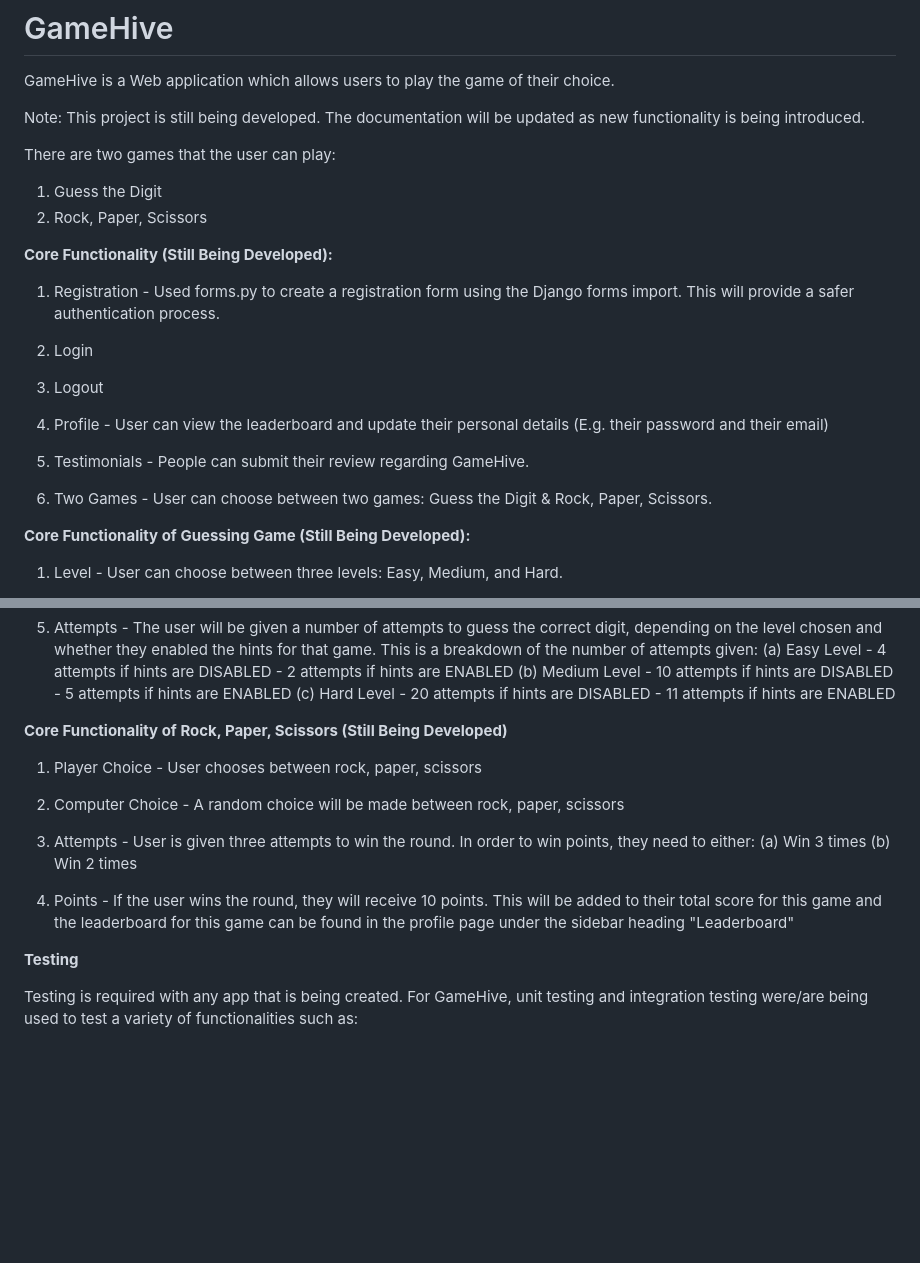
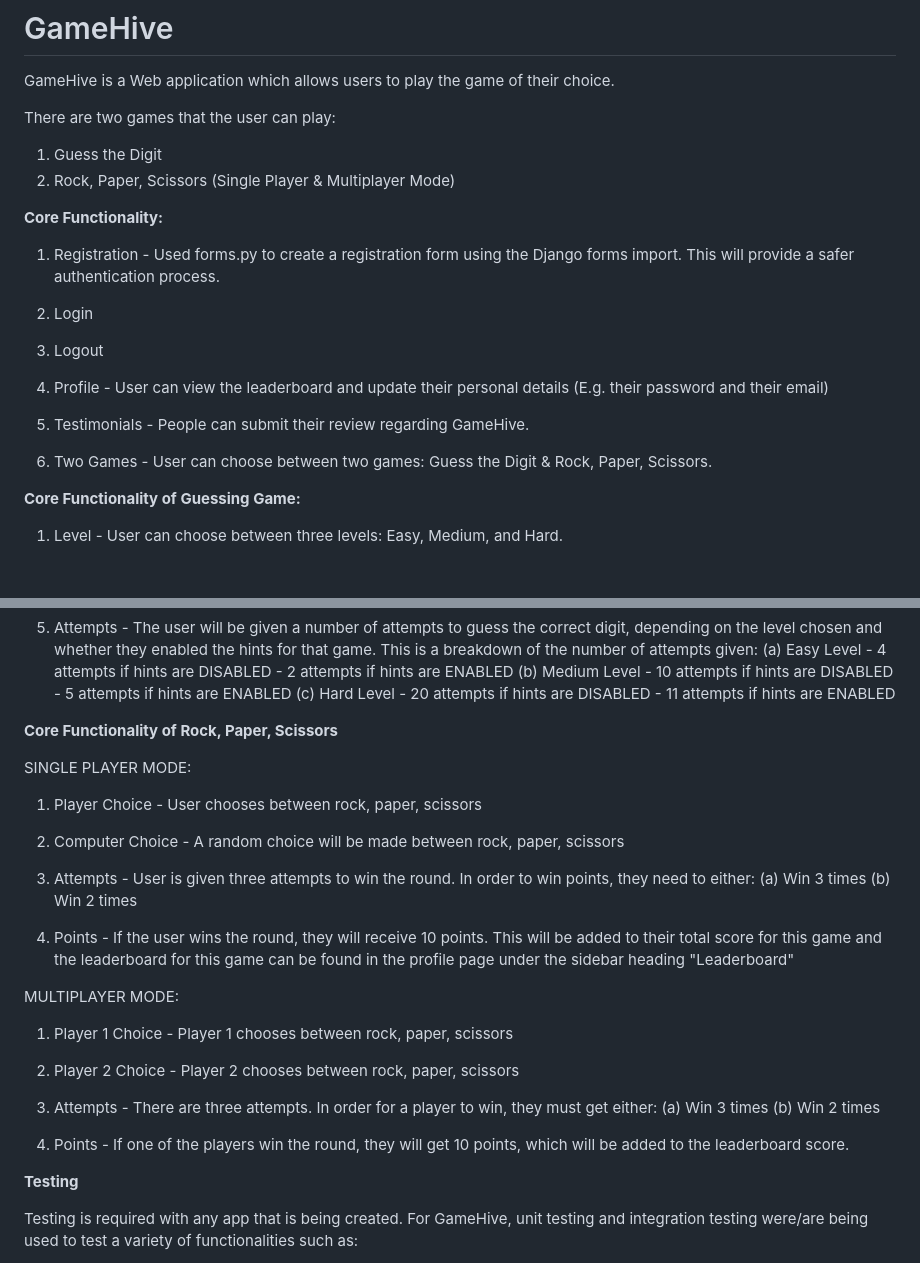
Before and after one commit to amar2468/GameHive, a Markdown page: README.md, 2 parts joined by grey strips. GitHub-like rendering; blank space fills up the shorter version.

Commit message:
Added multiplayer mode explanation to the documentation

```diff
--- a/README.md
+++ b/README.md
@@ -1,13 +1,11 @@
 # GameHive
 GameHive is a Web application which allows users to play the game of their choice.
 
-Note: This project is still being developed. The documentation will be updated as new functionality is being introduced.
-
 There are two games that the user can play:
 1. Guess the Digit
-2. Rock, Paper, Scissors
+2. Rock, Paper, Scissors (Single Player & Multiplayer Mode)
 
-**Core Functionality (Still Being Developed):**
+**Core Functionality:**
 1. Registration - Used forms.py to create a registration form using the Django forms import. This will provide a safer authentication process.
 
 2. Login
@@ -20,7 +18,7 @@ There are two games that the user can play:
 
 6. Two Games - User can choose between two games: Guess the Digit & Rock, Paper, Scissors.
 
-**Core Functionality of Guessing Game (Still Being Developed):**
+**Core Functionality of Guessing Game:**
 
 1. Level - User can choose between three levels: Easy, Medium, and Hard.
 
@@ -44,7 +42,9 @@ enabled the hints for that game. This is a breakdown of the number of attempts g
 (b) Medium Level - 10 attempts if hints are DISABLED - 5 attempts if hints are ENABLED
 (c) Hard Level - 20 attempts if hints are DISABLED - 11 attempts if hints are ENABLED
 
-**Core Functionality of Rock, Paper, Scissors (Still Being Developed)**
+**Core Functionality of Rock, Paper, Scissors**
+
+SINGLE PLAYER MODE:
 
 1. Player Choice - User chooses between rock, paper, scissors
 
@@ -56,6 +56,18 @@ enabled the hints for that game. This is a breakdown of the number of attempts g
 
 4. Points - If the user wins the round, they will receive 10 points. This will be added to their total score for this game and the
 leaderboard for this game can be found in the profile page under the sidebar heading "Leaderboard"
+
+MULTIPLAYER MODE:
+
+1. Player 1 Choice - Player 1 chooses between rock, paper, scissors
+
+2. Player 2 Choice - Player 2 chooses between rock, paper, scissors
+
+3. Attempts - There are three attempts. In order for a player to win, they must get either:
+(a) Win 3 times
+(b) Win 2 times
+
+4. Points - If one of the players win the round, they will get 10 points, which will be added to the leaderboard score.
 
 **Testing**
 
```
